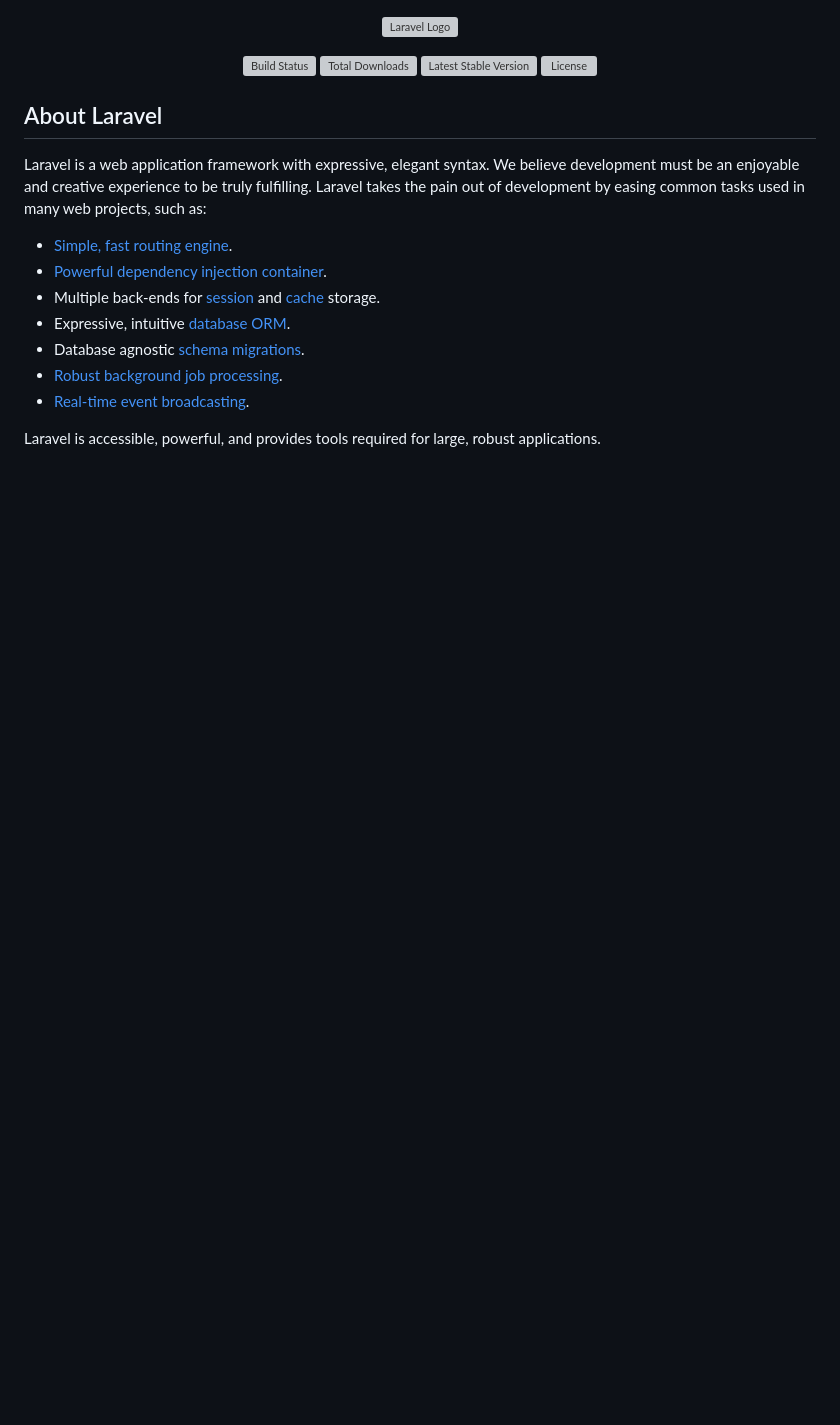
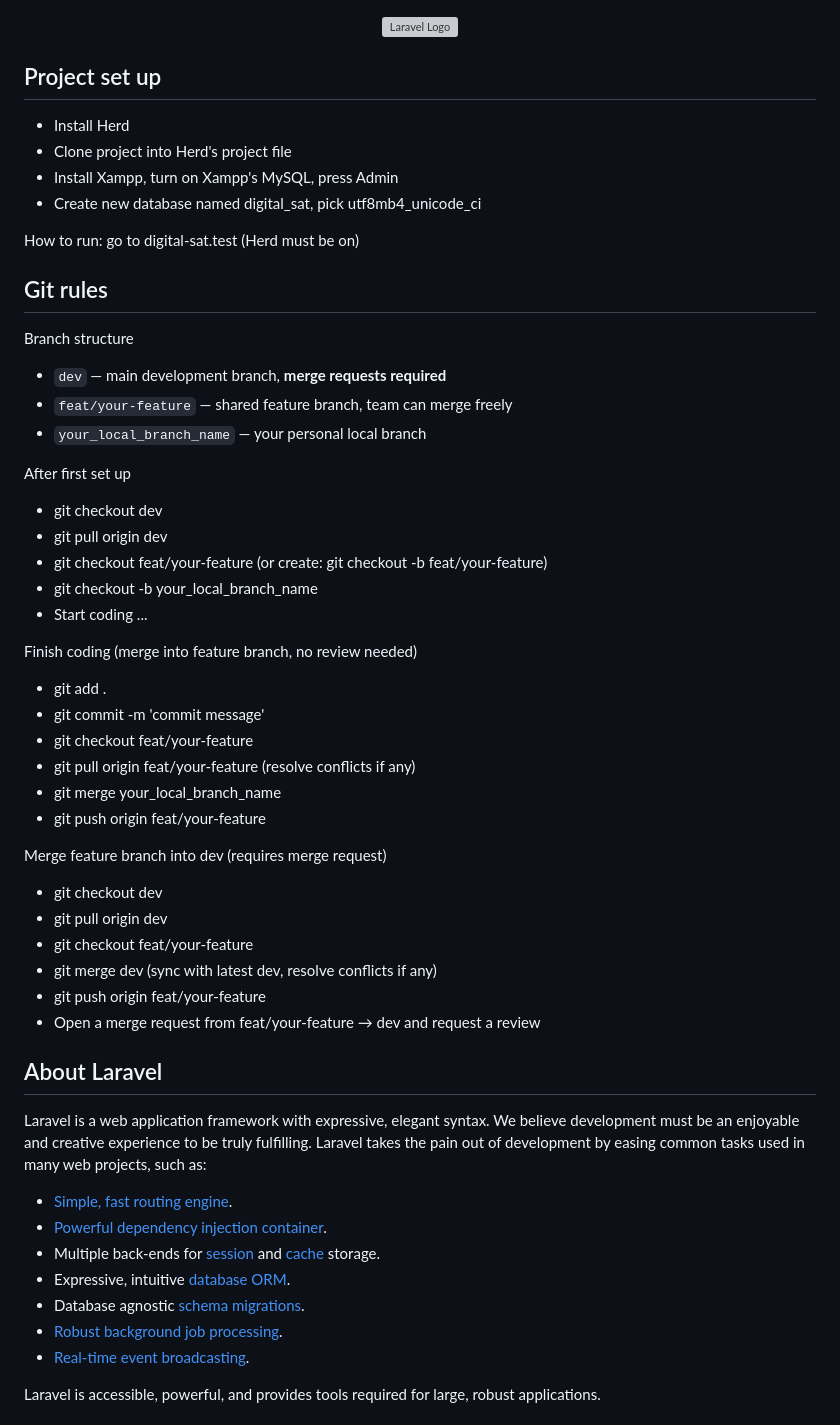
Before and after one commit to rhy911/digital-sat, a Markdown page: README.md, the part around one of its changes. GitHub-like rendering; blank space fills up the shorter version; grey boxes are pictures that could not be loaded.

```diff
--- a/README.md
+++ b/README.md
@@ -1,11 +1,47 @@
 <p align="center"><a href="https://laravel.com" target="_blank"><img src="https://raw.githubusercontent.com/laravel/art/master/logo-lockup/5%20SVG/2%20CMYK/1%20Full%20Color/laravel-logolockup-cmyk-red.svg" width="400" alt="Laravel Logo"></a></p>
 
-<p align="center">
-<a href="https://github.com/laravel/framework/actions"><img src="https://github.com/laravel/framework/workflows/tests/badge.svg" alt="Build Status"></a>
-<a href="https://packagist.org/packages/laravel/framework"><img src="https://img.shields.io/packagist/dt/laravel/framework" alt="Total Downloads"></a>
-<a href="https://packagist.org/packages/laravel/framework"><img src="https://img.shields.io/packagist/v/laravel/framework" alt="Latest Stable Version"></a>
-<a href="https://packagist.org/packages/laravel/framework"><img src="https://img.shields.io/packagist/l/laravel/framework" alt="License"></a>
-</p>
+## Project set up
+
+- Install Herd
+- Clone project into Herd's project file
+- Install Xampp, turn on Xampp's MySQL, press Admin
+- Create new database named digital_sat, pick utf8mb4_unicode_ci
+
+How to run: go to digital-sat.test (Herd must be on)
+
+## Git rules
+
+Branch structure
+
+- `dev` — main development branch, **merge requests required**
+- `feat/your-feature` — shared feature branch, team can merge freely
+- `your_local_branch_name` — your personal local branch
+
+After first set up
+
+- git checkout dev
+- git pull origin dev
+- git checkout feat/your-feature (or create: git checkout -b feat/your-feature)
+- git checkout -b your_local_branch_name
+- Start coding ...
+
+Finish coding (merge into feature branch, no review needed)
+
+- git add .
+- git commit -m 'commit message'
+- git checkout feat/your-feature
+- git pull origin feat/your-feature (resolve conflicts if any)
+- git merge your_local_branch_name
+- git push origin feat/your-feature
+
+Merge feature branch into dev (requires merge request)
+
+- git checkout dev
+- git pull origin dev
+- git checkout feat/your-feature
+- git merge dev (sync with latest dev, resolve conflicts if any)
+- git push origin feat/your-feature
+- Open a merge request from feat/your-feature → dev and request a review
 
 ## About Laravel
 
```
Also changed, not shown: other parts of README.md (+0 -31 lines).
